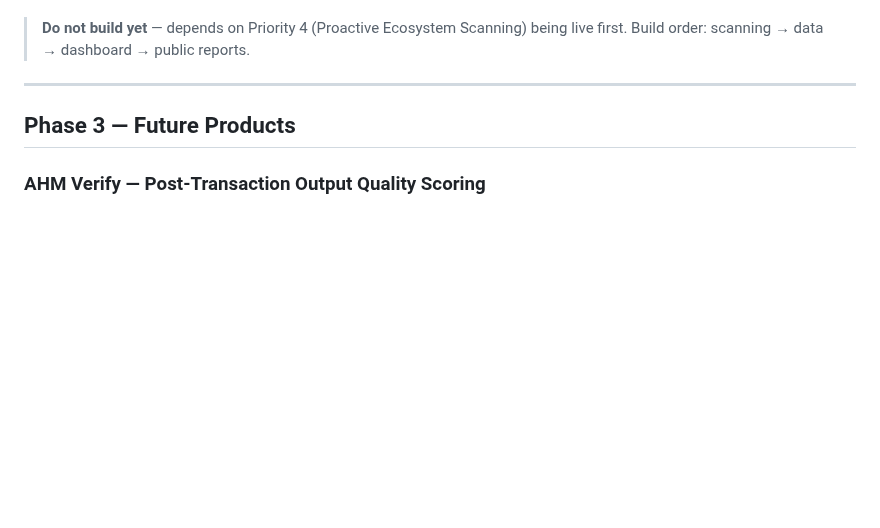
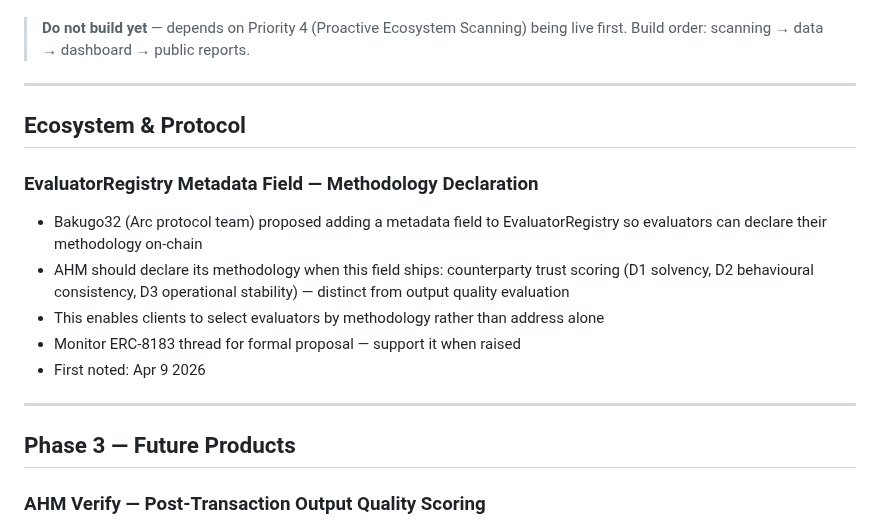
Before and after one commit to moonshot-cyber/agent-health-monitor, a Markdown page: ahm_backlog.md, the part around the change. Drawn GitHub-style; blank space fills up the shorter version.

Commit message:
docs: add EvaluatorRegistry metadata field backlog item
Co-Authored-By: Claude Opus 4.6 <noreply@anthropic.com>

```diff
--- a/ahm_backlog.md
+++ b/ahm_backlog.md
@@ -161,6 +161,17 @@ A live public dashboard showing aggregate health stats across all agent wallets
 - [ ] Ryan Gentry likely to engage/retweet given complementary positioning to 402index
 
 > **Do not build yet** — depends on Priority 4 (Proactive Ecosystem Scanning) being live first. Build order: scanning → data → dashboard → public reports.
+
+---
+
+## Ecosystem & Protocol
+
+### EvaluatorRegistry Metadata Field — Methodology Declaration
+- Bakugo32 (Arc protocol team) proposed adding a metadata field to EvaluatorRegistry so evaluators can declare their methodology on-chain
+- AHM should declare its methodology when this field ships: counterparty trust scoring (D1 solvency, D2 behavioural consistency, D3 operational stability) — distinct from output quality evaluation
+- This enables clients to select evaluators by methodology rather than address alone
+- Monitor ERC-8183 thread for formal proposal — support it when raised
+- First noted: Apr 9 2026
 
 ---
 
```
